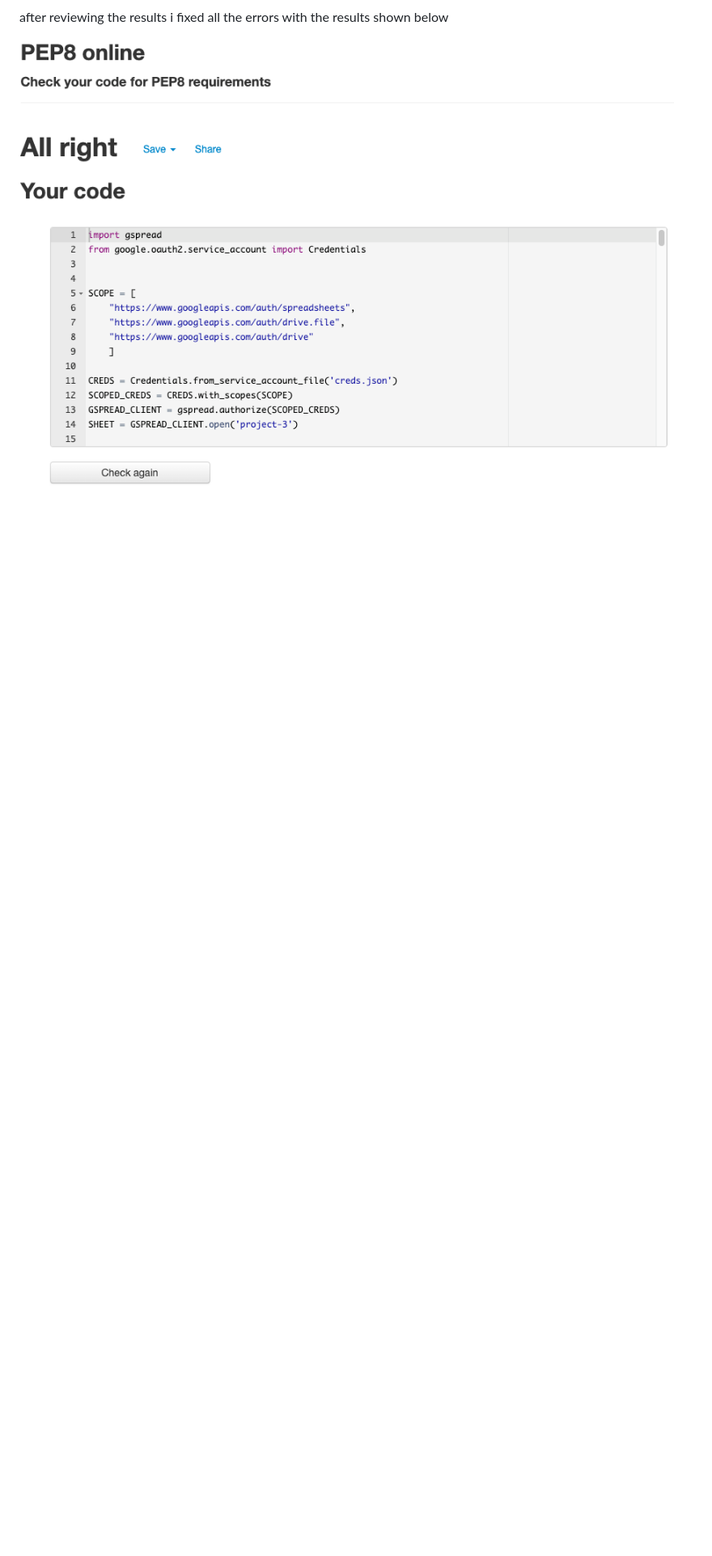
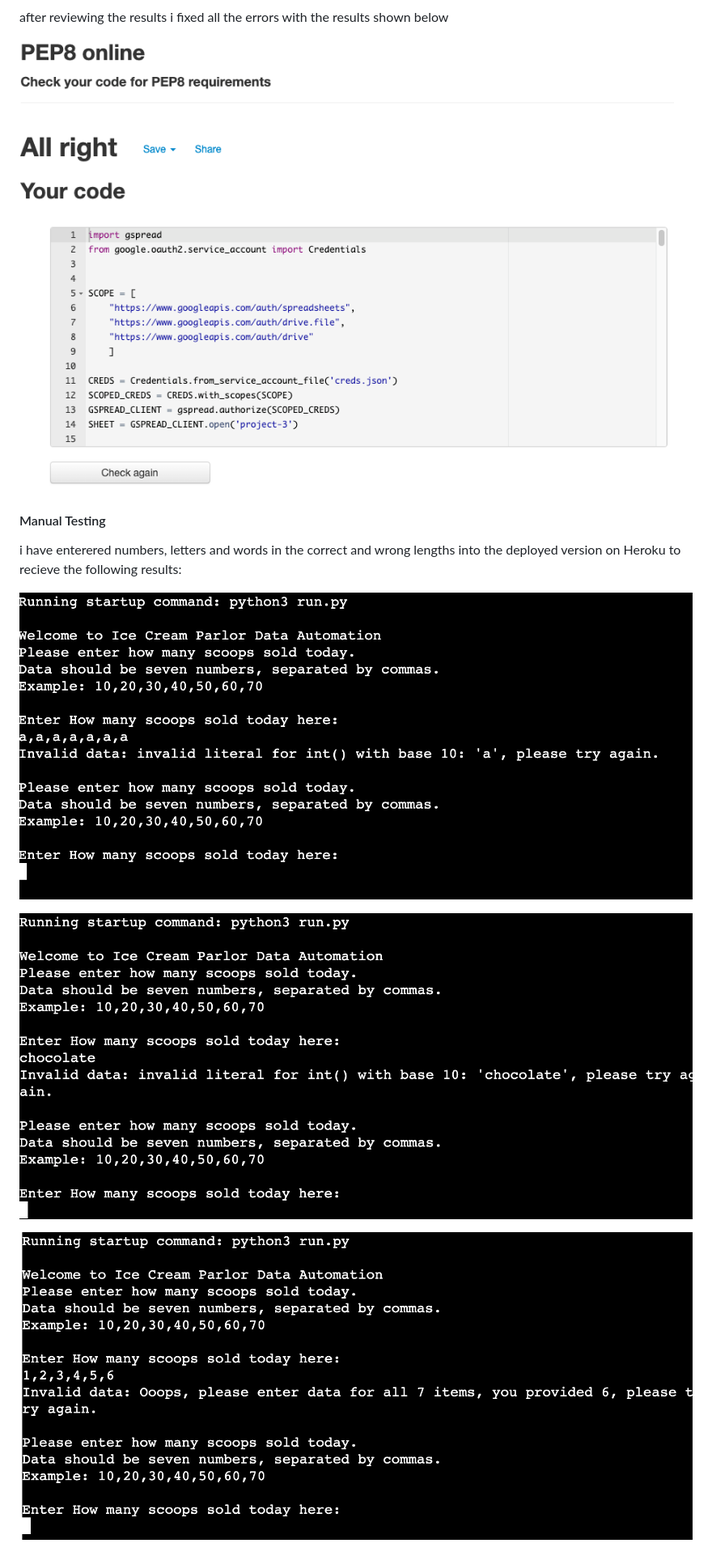
Before and after one commit to Code-Institute-Submissions/MrFogg866-project-3_OctResub2, a Markdown page: README.md, the part around the change printed below. Shown: that part at 81% size. GitHub-like rendering; pictures changed too: assets/images/manual-test1.png (added), assets/images/manual-test2.png (added), assets/images/manual-test3.png (added); blank space fills up the shorter version.

Commit message:
add manual testing images, and additional tech sites used to the readme file

```diff
--- a/README.md
+++ b/README.md
@@ -66,6 +71,15 @@ after reviewing the results i fixed all the errors with the results shown below
 
 ![pep8-testing-complete](assets/images/pep8-testing-complete.png)
 
+#### Manual Testing
+
+i have enterered numbers, letters and words in the correct and wrong lengths into the deployed version on Heroku  to recieve the following results:
+
+![manual-test1](assets/images/manual-test1.png)
+
+![manual-test2](assets/images/manual-test2.png)
+
+![manual-test3](assets/images/manual-test3.png)
 
 
 
```
Also changed, not shown: other parts of README.md (+49 -18 lines), 1 other file.
